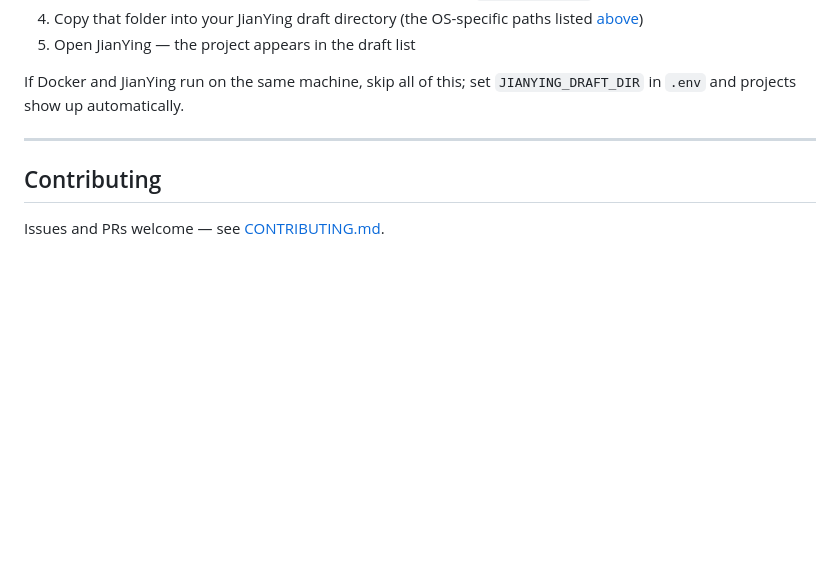
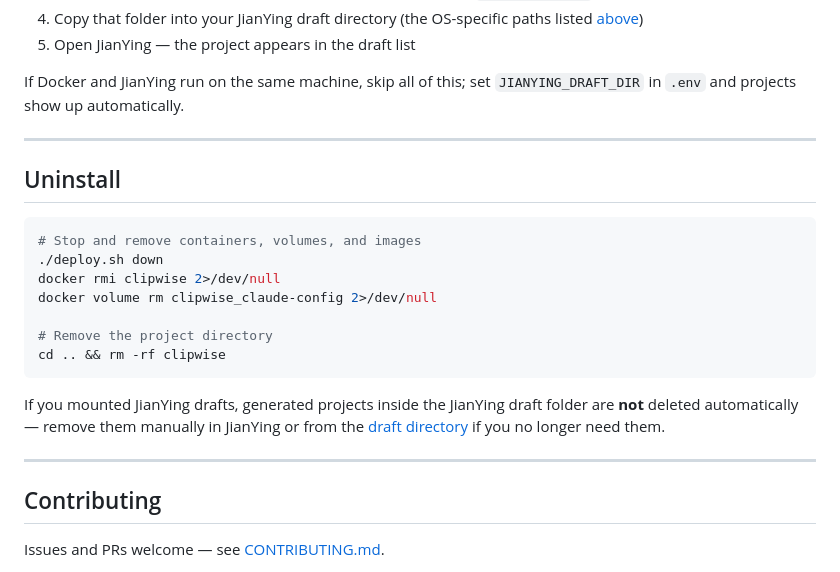
Before and after one commit to lalkh/clipwise, a Markdown page: README.md, the part around the change. Drawn GitHub-style; blank space fills up the shorter version.

Commit message:
Add uninstall section to both READMEs
Co-Authored-By: Claude Opus 4.6 <noreply@anthropic.com>

````diff
--- a/README.md
+++ b/README.md
@@ -239,6 +239,22 @@ If Docker and JianYing run on the same machine, skip all of this; set `JIANYING_
 
 ---
 
+## Uninstall
+
+```bash
+# Stop and remove containers, volumes, and images
+./deploy.sh down
+docker rmi clipwise 2>/dev/null
+docker volume rm clipwise_claude-config 2>/dev/null
+
+# Remove the project directory
+cd .. && rm -rf clipwise
+```
+
+If you mounted JianYing drafts, generated projects inside the JianYing draft folder are **not** deleted automatically — remove them manually in JianYing or from the [draft directory](#jianying--capcut-integration) if you no longer need them.
+
+---
+
 ## Contributing
 
 Issues and PRs welcome — see [CONTRIBUTING.md](./CONTRIBUTING.md).
````
Also changed, not shown: README.zh-CN.md (+16 -0 lines).
